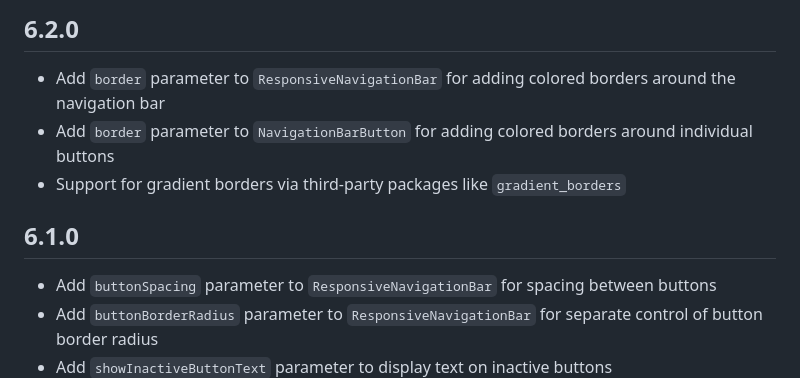
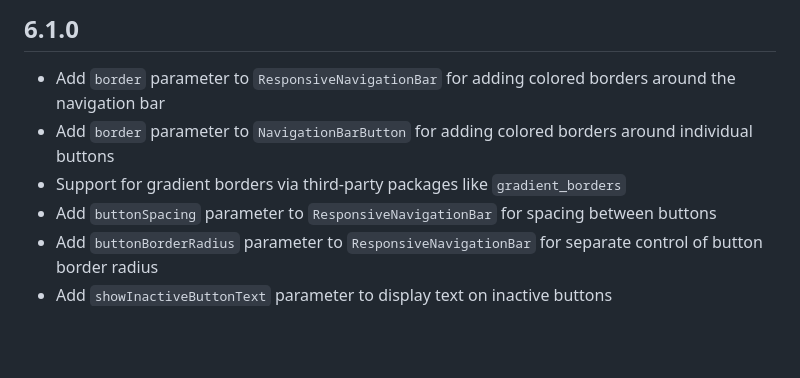
Before and after one commit to nohli/responsive_navigation_bar, a Markdown page: CHANGELOG.md, the part around the change. Rendered like a GitHub page; blank space fills up the shorter version.

Commit message:
Update changelog

```diff
--- a/CHANGELOG.md
+++ b/CHANGELOG.md
@@ -1,11 +1,8 @@
-## 6.2.0
+## 6.1.0
 
 * Add `border` parameter to `ResponsiveNavigationBar` for adding colored borders around the navigation bar
 * Add `border` parameter to `NavigationBarButton` for adding colored borders around individual buttons
 * Support for gradient borders via third-party packages like `gradient_borders`
-
-## 6.1.0
-
 * Add `buttonSpacing` parameter to `ResponsiveNavigationBar` for spacing between buttons
 * Add `buttonBorderRadius` parameter to `ResponsiveNavigationBar` for separate control of button border radius
 * Add `showInactiveButtonText` parameter to display text on inactive buttons
```
